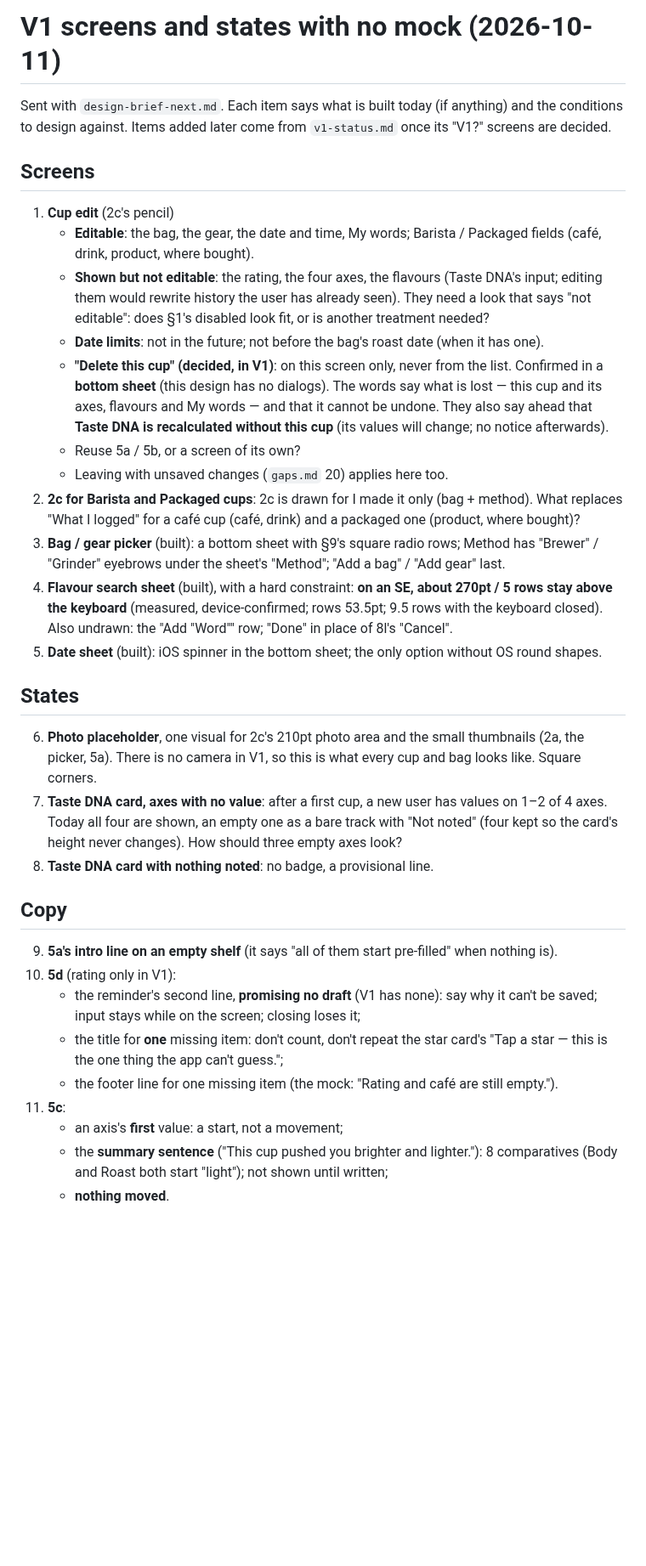
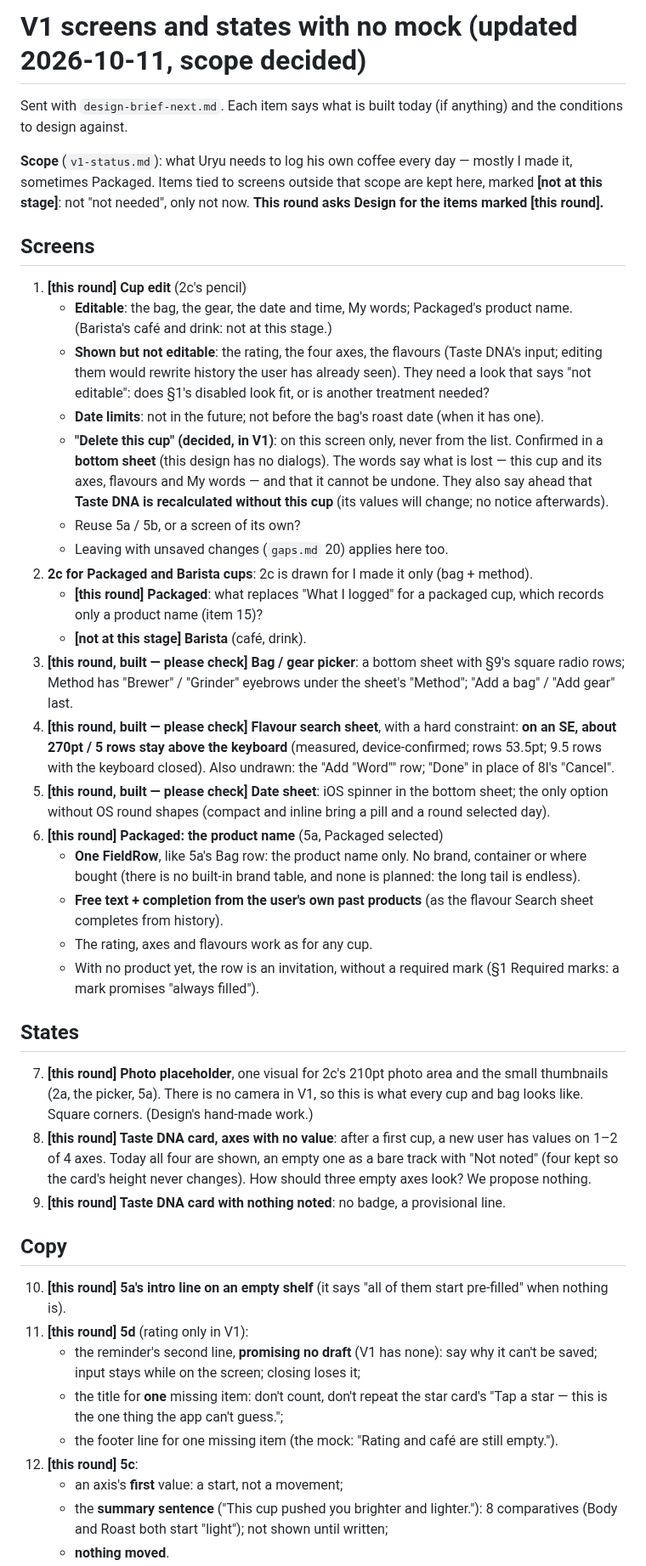
Before and after one commit to uryu-myao/MoreCoffee-App, a Markdown page: design/design-missing.md, the part around one of its changes. Shown at 85% size. Drawn GitHub-style; blank space fills up the shorter version.

```diff
--- a/design/design-missing.md
+++ b/design/design-missing.md
@@ -1,35 +1,44 @@
-# V1 screens and states with no mock (2026-10-11)
+# V1 screens and states with no mock (updated 2026-10-11, scope decided)
 
-Sent with `design-brief-next.md`. Each item says what is built today (if anything) and the conditions to design against. Items added later come from `v1-status.md` once its "V1?" screens are decided.
+Sent with `design-brief-next.md`. Each item says what is built today (if anything) and the conditions to design against.
+
+**Scope** (`v1-status.md`): what Uryu needs to log his own coffee every day — mostly I made it, sometimes Packaged. Items tied to screens outside that scope are kept here, marked **[not at this stage]**: not "not needed", only not now. **This round asks Design for the items marked [this round].**
 
 ## Screens
 
-1. **Cup edit** (2c's pencil)
-   - **Editable**: the bag, the gear, the date and time, My words; Barista / Packaged fields (café, drink, product, where bought).
+1. **[this round] Cup edit** (2c's pencil)
+   - **Editable**: the bag, the gear, the date and time, My words; Packaged's product name. (Barista's café and drink: not at this stage.)
    - **Shown but not editable**: the rating, the four axes, the flavours (Taste DNA's input; editing them would rewrite history the user has already seen). They need a look that says "not editable": does §1's disabled look fit, or is another treatment needed?
    - **Date limits**: not in the future; not before the bag's roast date (when it has one).
    - **"Delete this cup" (decided, in V1)**: on this screen only, never from the list. Confirmed in a **bottom sheet** (this design has no dialogs). The words say what is lost — this cup and its axes, flavours and My words — and that it cannot be undone. They also say ahead that **Taste DNA is recalculated without this cup** (its values will change; no notice afterwards).
    - Reuse 5a / 5b, or a screen of its own?
    - Leaving with unsaved changes (`gaps.md` 20) applies here too.
-2. **2c for Barista and Packaged cups**: 2c is drawn for I made it only (bag + method). What replaces "What I logged" for a café cup (café, drink) and a packaged one (product, where bought)?
-3. **Bag / gear picker** (built): a bottom sheet with §9's square radio rows; Method has "Brewer" / "Grinder" eyebrows under the sheet's "Method"; "Add a bag" / "Add gear" last.
-4. **Flavour search sheet** (built), with a hard constraint: **on an SE, about 270pt / 5 rows stay above the keyboard** (measured, device-confirmed; rows 53.5pt; 9.5 rows with the keyboard closed). Also undrawn: the "Add \"Word\"" row; "Done" in place of 8l's "Cancel".
-5. **Date sheet** (built): iOS spinner in the bottom sheet; the only option without OS round shapes.
+2. **2c for Packaged and Barista cups**: 2c is drawn for I made it only (bag + method).
+   - **[this round] Packaged**: what replaces "What I logged" for a packaged cup, which records only a product name (item 15)?
+   - **[not at this stage] Barista** (café, drink).
+3. **[this round, built — please check] Bag / gear picker**: a bottom sheet with §9's square radio rows; Method has "Brewer" / "Grinder" eyebrows under the sheet's "Method"; "Add a bag" / "Add gear" last.
+4. **[this round, built — please check] Flavour search sheet**, with a hard constraint: **on an SE, about 270pt / 5 rows stay above the keyboard** (measured, device-confirmed; rows 53.5pt; 9.5 rows with the keyboard closed). Also undrawn: the "Add \"Word\"" row; "Done" in place of 8l's "Cancel".
+5. **[this round, built — please check] Date sheet**: iOS spinner in the bottom sheet; the only option without OS round shapes (compact and inline bring a pill and a round selected day).
+6. **[this round] Packaged: the product name** (5a, Packaged selected)
+   - **One FieldRow**, like 5a's Bag row: the product name only. No brand, container or where bought (there is no built-in brand table, and none is planned: the long tail is endless).
+   - **Free text + completion from the user's own past products** (as the flavour Search sheet completes from history).
+   - The rating, axes and flavours work as for any cup.
+   - With no product yet, the row is an invitation, without a required mark (§1 Required marks: a mark promises "always filled").
 
 ## States
 
-6. **Photo placeholder**, one visual for 2c's 210pt photo area and the small thumbnails (2a, the picker, 5a). There is no camera in V1, so this is what every cup and bag looks like. Square corners.
-7. **Taste DNA card, axes with no value**: after a first cup, a new user has values on 1–2 of 4 axes. Today all four are shown, an empty one as a bare track with "Not noted" (four kept so the card's height never changes). How should three empty axes look?
-8. **Taste DNA card with nothing noted**: no badge, a provisional line.
+7. **[this round] Photo placeholder**, one visual for 2c's 210pt photo area and the small thumbnails (2a, the picker, 5a). There is no camera in V1, so this is what every cup and bag looks like. Square corners. (Design's hand-made work.)
+8. **[this round] Taste DNA card, axes with no value**: after a first cup, a new user has values on 1–2 of 4 axes. Today all four are shown, an empty one as a bare track with "Not noted" (four kept so the card's height never changes). How should three empty axes look? We propose nothing.
+9. **[this round] Taste DNA card with nothing noted**: no badge, a provisional line.
 
 ## Copy
 
-9. **5a's intro line on an empty shelf** (it says "all of them start pre-filled" when nothing is).
-10. **5d** (rating only in V1):
+10. **[this round] 5a's intro line on an empty shelf** (it says "all of them start pre-filled" when nothing is).
+11. **[this round] 5d** (rating only in V1):
     - the reminder's second line, **promising no draft** (V1 has none): say why it can't be saved; input stays while on the screen; closing loses it;
     - the title for **one** missing item: don't count, don't repeat the star card's "Tap a star — this is the one thing the app can't guess.";
     - the footer line for one missing item (the mock: "Rating and café are still empty.").
-11. **5c**:
+12. **[this round] 5c**:
     - an axis's **first** value: a start, not a movement;
     - the **summary sentence** ("This cup pushed you brighter and lighter."): 8 comparatives (Body and Roast both start "light"); not shown until written;
     - **nothing moved**.
```
Also changed, not shown: other parts of design/design-missing.md (+3 -3 lines), design/v1-status.md (+23 -16 lines).
